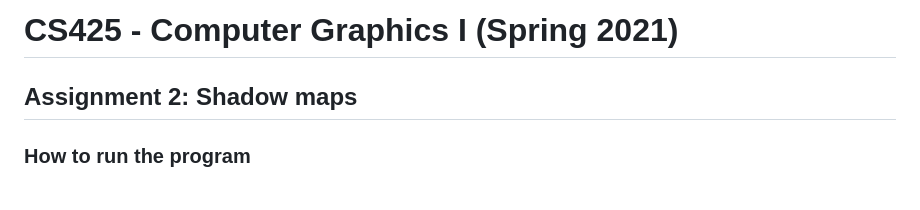
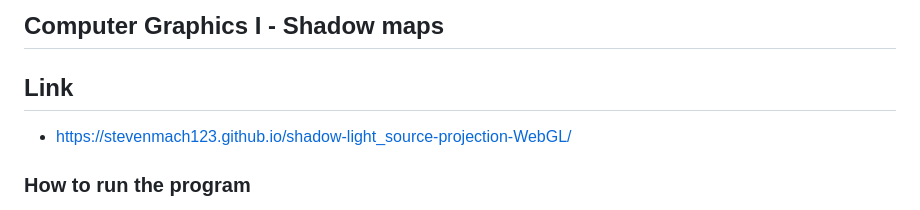
Before and after one commit to stevenmach123/shadow-light_source-projection-WebGL, a Markdown page: README.md, the part around the change. Rendered like a GitHub page.

```diff
--- a/README.md
+++ b/README.md
@@ -1,7 +1,6 @@
-# CS425 - Computer Graphics I (Spring 2021)
-
-## Assignment 2: Shadow maps
-
+## Computer Graphics I - Shadow maps
+## Link
+  - https://stevenmach123.github.io/shadow-light_source-projection-WebGL/
 ### How to run the program
 Load JSON file of cities eg.Chicago.json Manhattan.json on same folder when click Choose File. Then will see building with shadows in perspective view by default.
 
```
